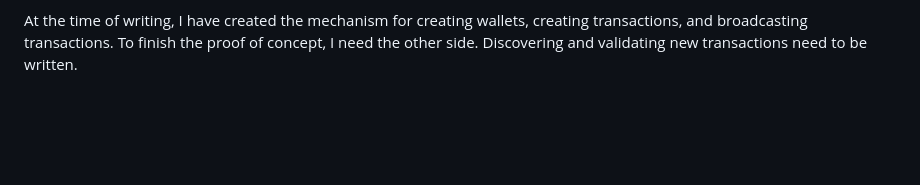
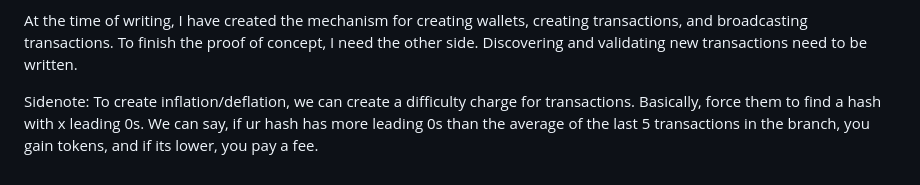
Before and after one commit to QuixThe2nd/TorrentTX, a Markdown page: README.md, the part around the change. Drawn GitHub-style; blank space fills up the shorter version.

```diff
--- a/README.md
+++ b/README.md
@@ -33,3 +33,6 @@ Genesis infohash is hardcoded to all nodes. Nodes then connect to the DHT networ
 Once heirarchy is figured out, we can then start building additional "modules", like attaching comments, and additional files. This can allow for smart contracts.
 
 At the time of writing, I have created the mechanism for creating wallets, creating transactions, and broadcasting transactions. To finish the proof of concept, I need the other side. Discovering and validating new transactions need to be written.
+
+Sidenote:
+To create inflation/deflation, we can create a difficulty charge for transactions. Basically, force them to find a hash with x leading 0s. We can say, if ur hash has more leading 0s than the average of the last 5 transactions in the branch, you gain tokens, and if its lower, you pay a fee.
```
